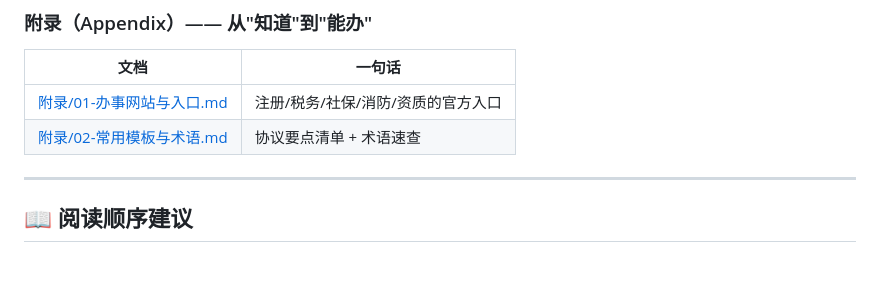
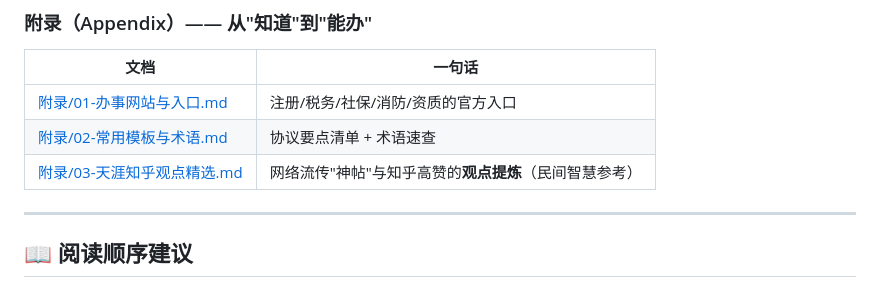
Before and after one commit to YYYcjj/startup-founding-guide, a Markdown page: README.md, the part around the change. GitHub-like rendering.

Commit message:
docs: 新增附录03-天涯知乎观点精选（三大板块民间智慧提炼），README与总纲导航同步

```diff
--- a/README.md
+++ b/README.md
@@ -37,6 +37,7 @@
 |------|--------|
 | [附录/01-办事网站与入口.md](附录/01-办事网站与入口.md) | 注册/税务/社保/消防/资质的官方入口 |
 | [附录/02-常用模板与术语.md](附录/02-常用模板与术语.md) | 协议要点清单 + 术语速查 |
+| [附录/03-天涯知乎观点精选.md](附录/03-天涯知乎观点精选.md) | 网络流传"神帖"与知乎高赞的**观点提炼**（民间智慧参考）|
 
 ---
 
```
Also changed, not shown: 年轻创业者全攻略.md (+1 -0 lines), 附录/03-天涯知乎观点精选.md (added, +113 -0 lines).
